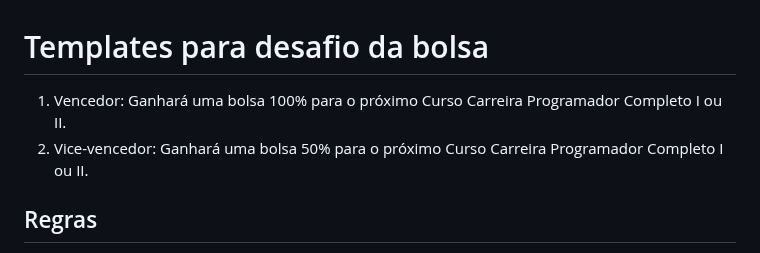
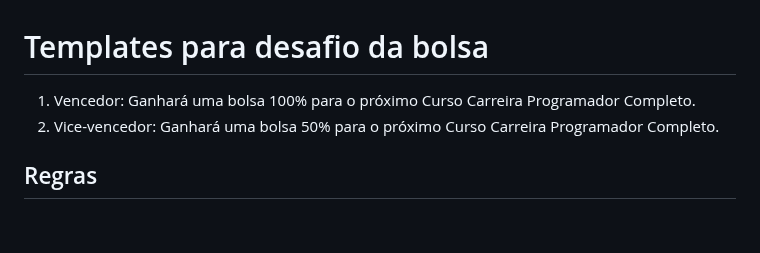
Before and after one commit to yurirsferreira/aula-js, a Markdown page: desafio-bolsa.md, the part around one of its changes. Rendered like a GitHub page; blank space fills up the shorter version.

```diff
--- a/desafio-bolsa.md
+++ b/desafio-bolsa.md
@@ -1,7 +1,7 @@
 # Templates para desafio da bolsa
 
-1. Vencedor: Ganhará uma bolsa 100% para o próximo Curso Carreira Programador Completo I ou II.
-2. Vice-vencedor: Ganhará uma bolsa 50% para o próximo Curso Carreira Programador Completo I ou II.
+1. Vencedor: Ganhará uma bolsa 100% para o próximo Curso Carreira Programador Completo.
+2. Vice-vencedor: Ganhará uma bolsa 50% para o próximo Curso Carreira Programador Completo.
 
 
 ## Regras
```
Also changed, not shown: other parts of desafio-bolsa.md (+1 -1 lines).
